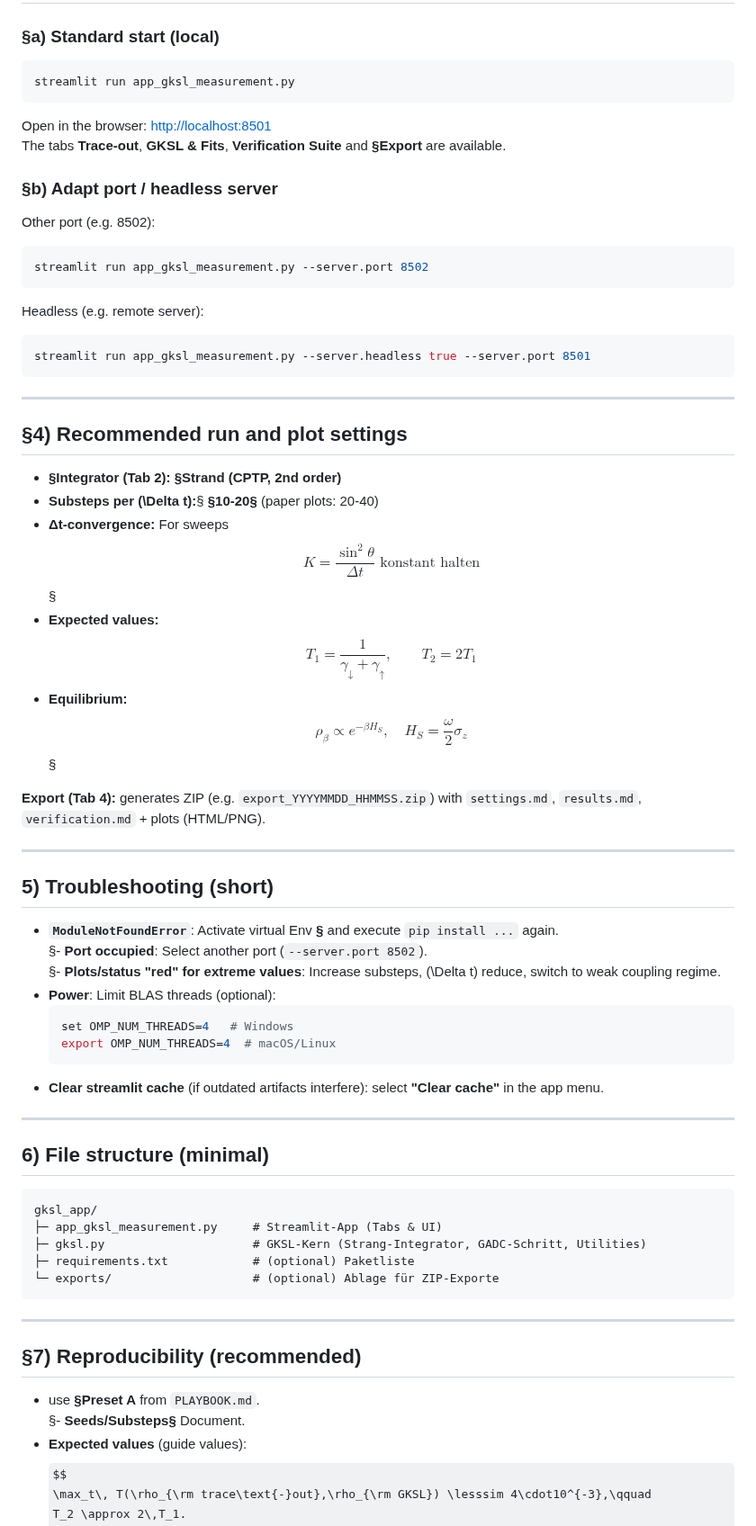
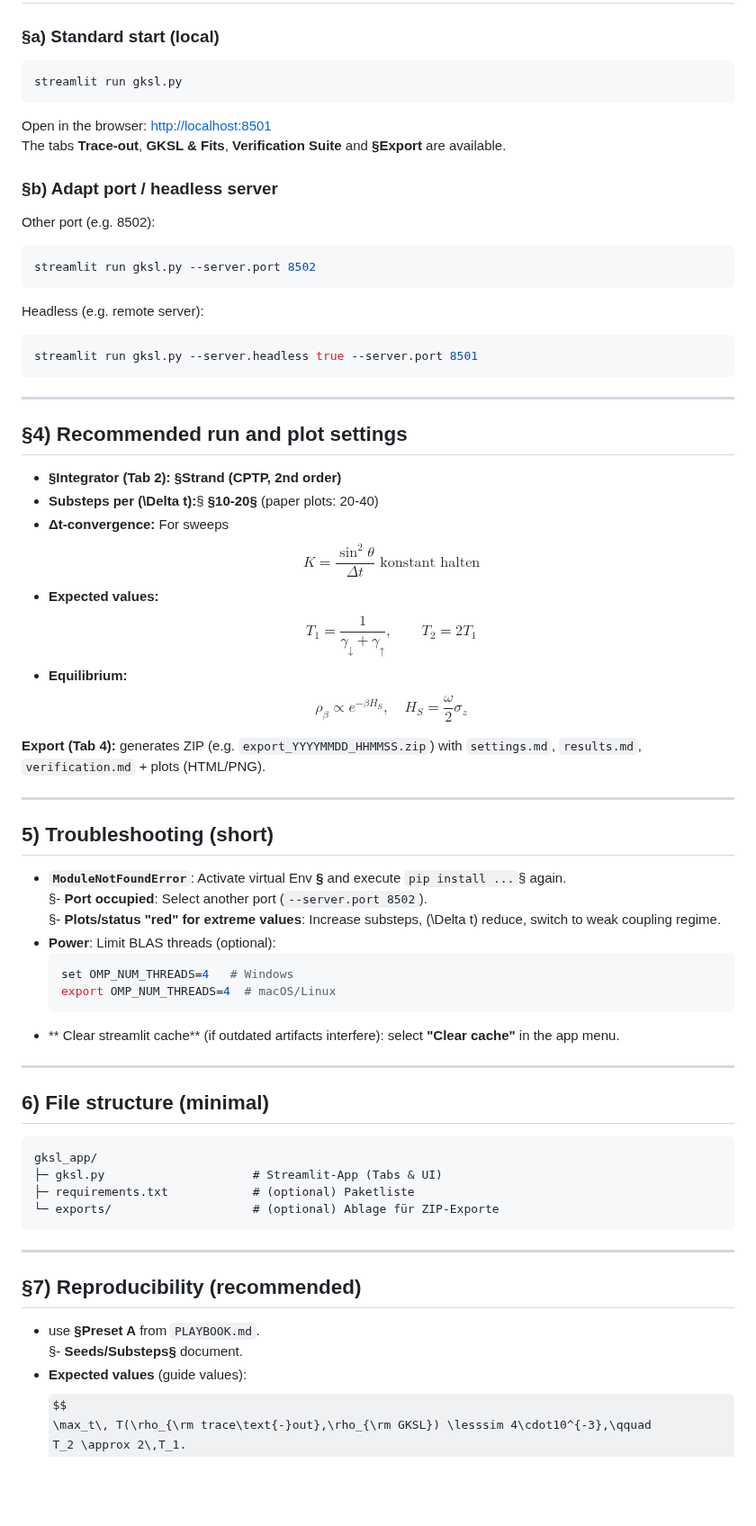
Before and after one commit to antaris82/antaris82.github.io, a Markdown page: Sierpinski Tetraeder_PoC/J1/INSTALLATION.en.md, the part around one of its changes. Shown at 90% size. Rendered like a GitHub page; some formulas as TeX source; blank space fills up the shorter version.

Commit message:
i18n: update translated markdown (DE→EN) [skip ci]

````diff
--- a/Sierpinski Tetraeder_PoC/J1/INSTALLATION.en.md
+++ b/Sierpinski Tetraeder_PoC/J1/INSTALLATION.en.md
@@ -84,7 +83,7 @@ pip install streamlit numpy scipy plotly pandas
 ### §a) Standard start (local)
 
 ```bash
-streamlit run app_gksl_measurement.py
+streamlit run gksl.py
 ```
 
 Open in the browser: <http://localhost:8501>
@@ -94,12 +93,12 @@ The tabs **Trace-out**, **GKSL & Fits**, **Verification Suite** and **§Export**
 
 Other port (e.g. 8502):
 ```bash
-streamlit run app_gksl_measurement.py --server.port 8502
+streamlit run gksl.py --server.port 8502
 ```
 
 Headless (e.g. remote server):
 ```bash
-streamlit run app_gksl_measurement.py --server.headless true --server.port 8501
+streamlit run gksl.py --server.headless true --server.port 8501
 ```
 
 ---
@@ -108,9 +107,9 @@ streamlit run app_gksl_measurement.py --server.headless true --server.port 8501
 
 - **§Integrator (Tab 2):** **§Strand (CPTP, 2nd order)**
 - **Substeps per \(\Delta t\):**§ **§10-20§** (paper plots: 20-40)
-- **Δt-convergence:** For sweeps $$K=\frac{\sin^2\theta}{\Delta t} \text{ konstant halten}$$§
+- **Δt-convergence:** For sweeps $$K=\frac{\sin^2\theta}{\Delta t} \text{ konstant halten}$$
 - **Expected values:** $$T_1=\frac{1}{\gamma_\downarrow+\gamma_\uparrow},\qquad T_2=2T_1$$
-- **Equilibrium:** $$\rho_\beta \propto e^{-\beta H_S},\quad H_S=\frac{\omega}{2}\sigma_z$$§
+- **Equilibrium:** $$\rho_\beta \propto e^{-\beta H_S},\quad H_S=\frac{\omega}{2}\sigma_z$$
 
 **Export (Tab 4):** generates ZIP (e.g. `export_YYYYMMDD_HHMMSS.zip`) with `settings.md`, `results.md`, `verification.md` + plots (HTML/PNG).
 
@@ -118,7 +117,7 @@ streamlit run app_gksl_measurement.py --server.headless true --server.port 8501
 
 ## 5) Troubleshooting (short)
 
-- **`ModuleNotFoundError`**: Activate virtual Env **§** and execute `pip install ...` again.
+- **`ModuleNotFoundError`**: Activate virtual Env **§** and execute `pip install ...`§ again.
 §- **Port occupied**: Select another port (`--server.port 8502`).
 §- **Plots/status "red" for extreme values**: Increase substeps, \(\Delta t\) reduce, switch to weak coupling regime.
 - **Power**: Limit BLAS threads (optional):
@@ -126,7 +125,7 @@ streamlit run app_gksl_measurement.py --server.headless true --server.port 8501
   set OMP_NUM_THREADS=4   # Windows
   export OMP_NUM_THREADS=4  # macOS/Linux
   ```
-- **Clear streamlit cache** (if outdated artifacts interfere): select **"Clear cache"** in the app menu.
+- ** Clear streamlit cache** (if outdated artifacts interfere): select **"Clear cache"** in the app menu.
 
 ---
 
@@ -134,8 +133,7 @@ streamlit run app_gksl_measurement.py --server.headless true --server.port 8501
 
 ```
 gksl_app/
-├─ app_gksl_measurement.py     # Streamlit‑App (Tabs & UI)
-├─ gksl.py                     # GKSL‑Kern (Strang‑Integrator, GADC‑Schritt, Utilities)
+├─ gksl.py     				   # Streamlit‑App (Tabs & UI)
 ├─ requirements.txt            # (optional) Paketliste
 └─ exports/                    # (optional) Ablage für ZIP‑Exporte
 ```
@@ -145,7 +143,7 @@ gksl_app/
 ## §7) Reproducibility (recommended)
 
 - use **§Preset A** from `PLAYBOOK.md`.
-§- **Seeds/Substeps§** Document.
+§- **Seeds/Substeps§** document.
 - **Expected values** (guide values):
   $$
   \max_t\, T(\rho_{\rm trace\text{-}out},\rho_{\rm GKSL}) \lesssim 4\cdot10^{-3},\qquad
````
Also changed, not shown: other parts of Sierpinski Tetraeder_PoC/J1/INSTALLATION.en.md (+4 -5 lines).
